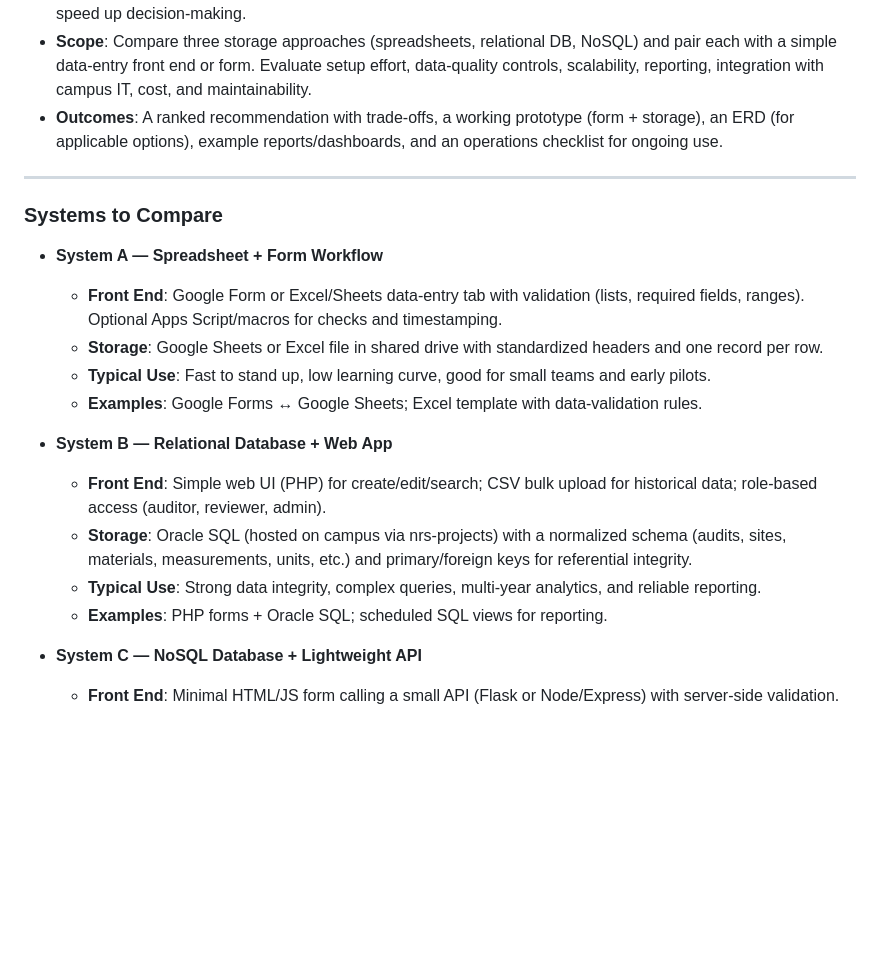
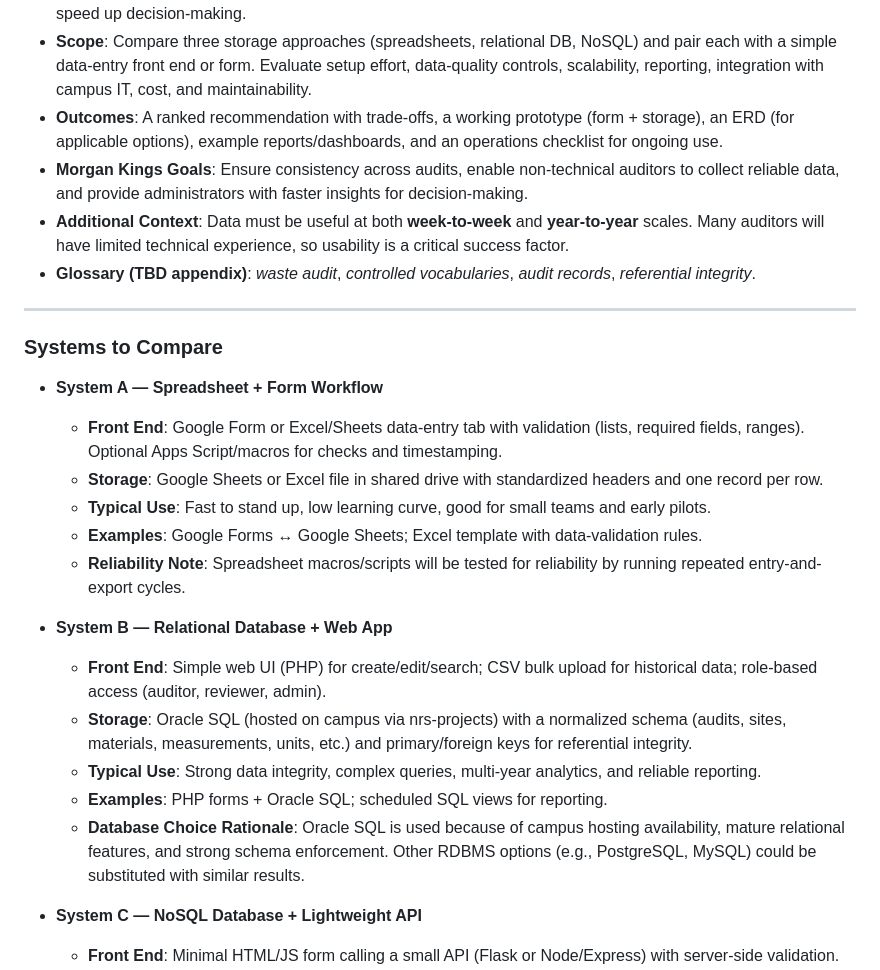
Before and after one commit to toritotony/311-projects, a Markdown page: project1_plan.md, the part around the change printed below. Drawn GitHub-style; blank space fills up the shorter version.

```diff
--- a/project1_plan.md
+++ b/project1_plan.md
@@ -15,6 +15,9 @@
 - **Why Now**: Current data is fragmented across spreadsheets and ad-hoc files, which makes QA, reporting, and longitudinal analysis slow and error-prone. A consistent pipeline will reduce rework, improve trust in the data, and speed up decision-making.
 - **Scope**: Compare three storage approaches (spreadsheets, relational DB, NoSQL) and pair each with a simple data-entry front end or form. Evaluate setup effort, data-quality controls, scalability, reporting, integration with campus IT, cost, and maintainability.
 - **Outcomes**: A ranked recommendation with trade-offs, a working prototype (form + storage), an ERD (for applicable options), example reports/dashboards, and an operations checklist for ongoing use.
+- **Morgan Kings Goals**: Ensure consistency across audits, enable non-technical auditors to collect reliable data, and provide administrators with faster insights for decision-making.
+- **Additional Context**: Data must be useful at both **week-to-week** and **year-to-year** scales. Many auditors will have limited technical experience, so usability is a critical success factor.
+- **Glossary (TBD appendix)**: *waste audit*, *controlled vocabularies*, *audit records*, *referential integrity*.
 
 ---
 
@@ -24,12 +27,14 @@
   - **Storage**: Google Sheets or Excel file in shared drive with standardized headers and one record per row.
   - **Typical Use**: Fast to stand up, low learning curve, good for small teams and early pilots.
   - **Examples**: Google Forms ↔ Google Sheets; Excel template with data-validation rules.
+  - **Reliability Note**: Spreadsheet macros/scripts will be tested for reliability by running repeated entry-and-export cycles.
 
 - **System B — Relational Database + Web App**
   - **Front End**: Simple web UI (PHP) for create/edit/search; CSV bulk upload for historical data; role-based access (auditor, reviewer, admin).
   - **Storage**: Oracle SQL (hosted on campus via nrs-projects) with a normalized schema (audits, sites, materials, measurements, units, etc.) and primary/foreign keys for referential integrity.
   - **Typical Use**: Strong data integrity, complex queries, multi-year analytics, and reliable reporting.
   - **Examples**: PHP forms + Oracle SQL; scheduled SQL views for reporting.
+  - **Database Choice Rationale**: Oracle SQL is used because of campus hosting availability, mature relational features, and strong schema enforcement. Other RDBMS options (e.g., PostgreSQL, MySQL) could be substituted with similar results.
 
 - **System C — NoSQL Database + Lightweight API**
   - **Front End**: Minimal HTML/JS form calling a small API (Flask or Node/Express) with server-side validation.
```
Also changed, not shown: other parts of project1_plan.md (+38 -0 lines).
